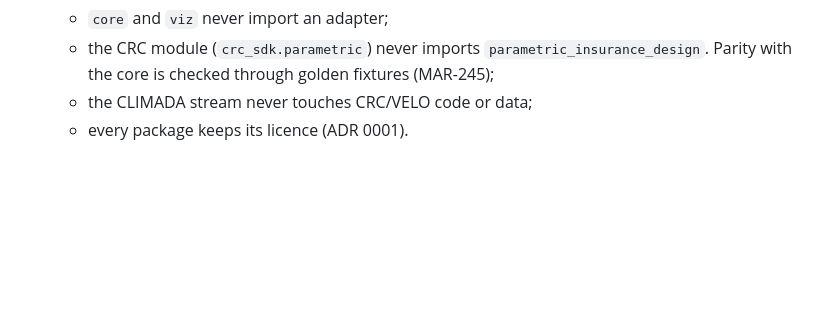
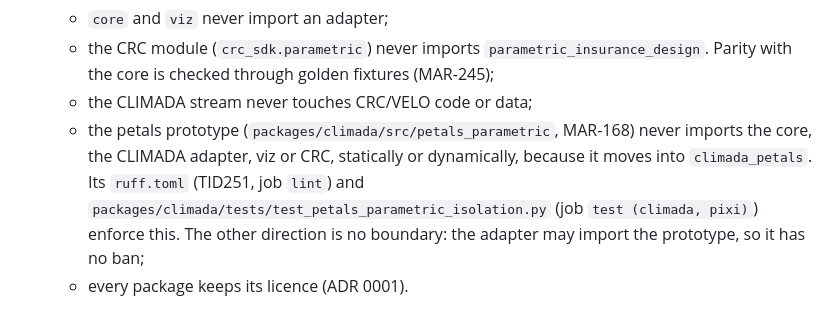
Before and after one commit to marc272/parametric-insurance-design, a Markdown page: AGENTS.md, the part around the change. GitHub-like rendering; blank space fills up the shorter version.

```diff
--- a/AGENTS.md
+++ b/AGENTS.md
@@ -46,6 +46,7 @@ The program is built by several worker agents coordinated by an orchestrator age
   - `core` and `viz` never import an adapter;
   - the CRC module (`crc_sdk.parametric`) never imports `parametric_insurance_design`. Parity with the core is checked through golden fixtures (MAR-245);
   - the CLIMADA stream never touches CRC/VELO code or data;
+  - the petals prototype (`packages/climada/src/petals_parametric`, MAR-168) never imports the core, the CLIMADA adapter, viz or CRC, statically or dynamically, because it moves into `climada_petals`. Its `ruff.toml` (TID251, job `lint`) and `packages/climada/tests/test_petals_parametric_isolation.py` (job `test (climada, pixi)`) enforce this. The other direction is no boundary: the adapter may import the prototype, so it has no ban;
   - every package keeps its licence (ADR 0001).
 
   In the fork, review enforces the CRC module's rule: the orchestrator checks that no file of the diff imports `parametric_insurance_design`. In this repository, CI enforces the import rules (MAR-76): `parametric_insurance_design` (core) and `parametric_insurance_design_viz` never import `parametric_insurance_design_crc` or `parametric_insurance_design_climada`; `parametric_insurance_design_climada` never imports `parametric_insurance_design_crc`; core never imports viz, except the lazy `importlib` call in `cli.py`'s `figures` command (MAR-110). The bans are ruff `TID251` (banned-api) in the `[tool.ruff]` table of `packages/core`, `packages/viz` and `packages/climada/pyproject.toml`, applied by `ruff check` in the `lint` job to src, tests and scripts. `scripts/check_import_boundaries.sh`, in the same job, proves they fire.
```
Also changed, not shown: docs/adr/0004-repository-structure.md (+7 -1 lines).
